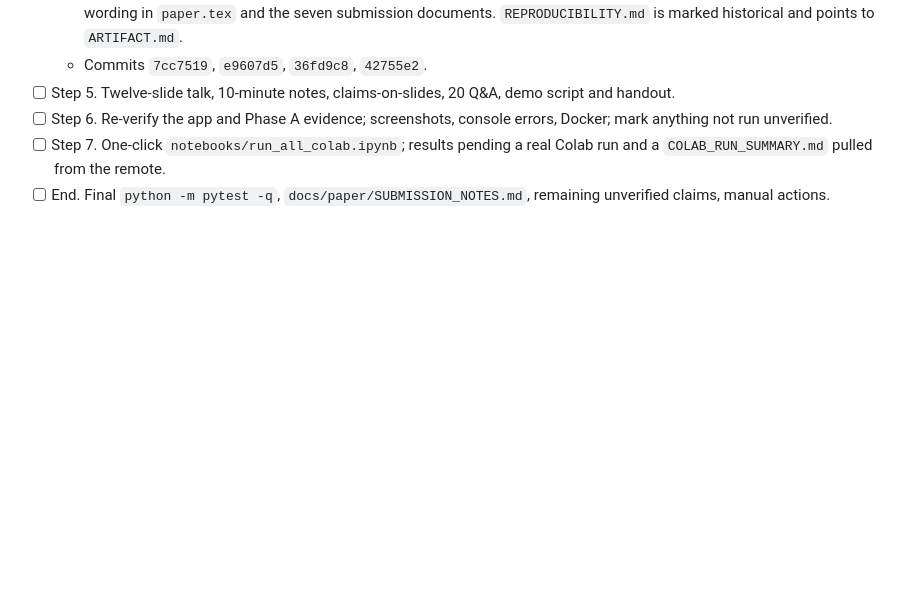
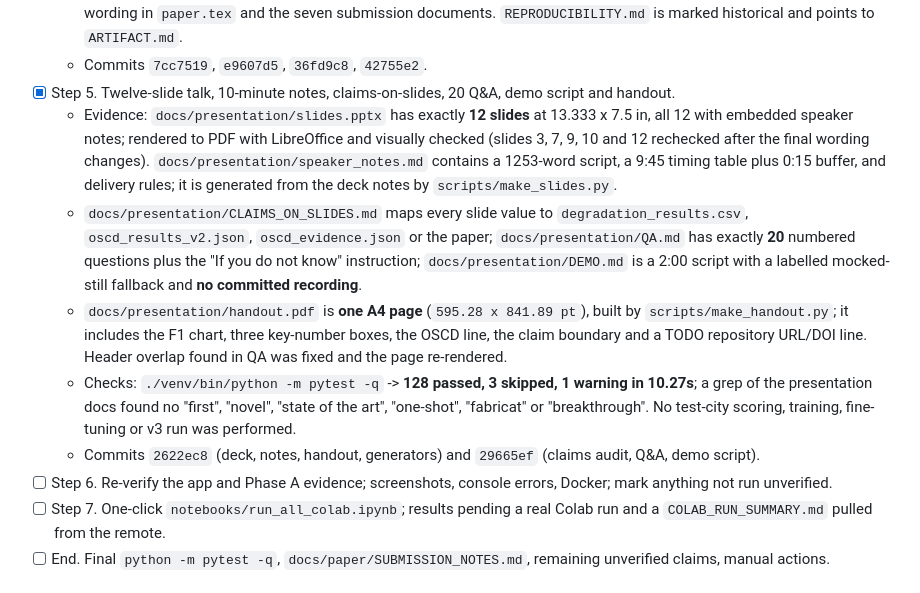
Before and after one commit to Aravind-Subramanian-16/satellite-change-detection, a Markdown page: docs/PROGRESS.md, the part around the change. GitHub-like rendering; blank space fills up the shorter version.

Commit message:
docs: record Step 5 talk package evidence

```diff
--- a/docs/PROGRESS.md
+++ b/docs/PROGRESS.md
@@ -555,8 +555,30 @@ a one-click Colab notebook. No test re-scoring, no v3, no training.
     seven submission documents. `REPRODUCIBILITY.md` is marked historical and
     points to `ARTIFACT.md`.
   - Commits `7cc7519`, `e9607d5`, `36fd9c8`, `42755e2`.
-- [ ] Step 5. Twelve-slide talk, 10-minute notes, claims-on-slides, 20 Q&A,
+- [x] Step 5. Twelve-slide talk, 10-minute notes, claims-on-slides, 20 Q&A,
   demo script and handout.
+  - Evidence: `docs/presentation/slides.pptx` has exactly **12 slides** at
+    13.333 x 7.5 in, all 12 with embedded speaker notes; rendered to PDF with
+    LibreOffice and visually checked (slides 3, 7, 9, 10 and 12 rechecked after
+    the final wording changes). `docs/presentation/speaker_notes.md` contains a
+    1253-word script, a 9:45 timing table plus 0:15 buffer, and delivery rules;
+    it is generated from the deck notes by `scripts/make_slides.py`.
+  - `docs/presentation/CLAIMS_ON_SLIDES.md` maps every slide value to
+    `degradation_results.csv`, `oscd_results_v2.json`, `oscd_evidence.json` or
+    the paper; `docs/presentation/QA.md` has exactly **20** numbered questions
+    plus the "If you do not know" instruction; `docs/presentation/DEMO.md` is a
+    2:00 script with a labelled mocked-still fallback and **no committed
+    recording**.
+  - `docs/presentation/handout.pdf` is **one A4 page** (`595.28 x 841.89 pt`),
+    built by `scripts/make_handout.py`; it includes the F1 chart, three
+    key-number boxes, the OSCD line, the claim boundary and a TODO repository
+    URL/DOI line. Header overlap found in QA was fixed and the page re-rendered.
+  - Checks: `./venv/bin/python -m pytest -q` -> **128 passed, 3 skipped,
+    1 warning in 10.27s**; a grep of the presentation docs found no "first",
+    "novel", "state of the art", "one-shot", "fabricat" or "breakthrough".
+    No test-city scoring, training, fine-tuning or v3 run was performed.
+  - Commits `2622ec8` (deck, notes, handout, generators) and `29665ef`
+    (claims audit, Q&A, demo script).
 - [ ] Step 6. Re-verify the app and Phase A evidence; screenshots, console
   errors, Docker; mark anything not run unverified.
 - [ ] Step 7. One-click `notebooks/run_all_colab.ipynb`; results pending a
```
